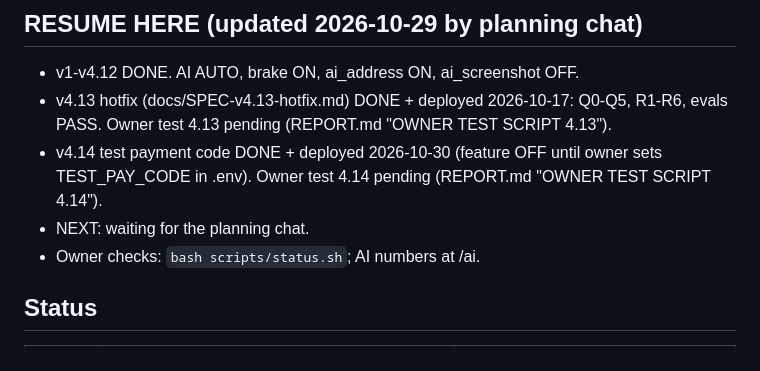
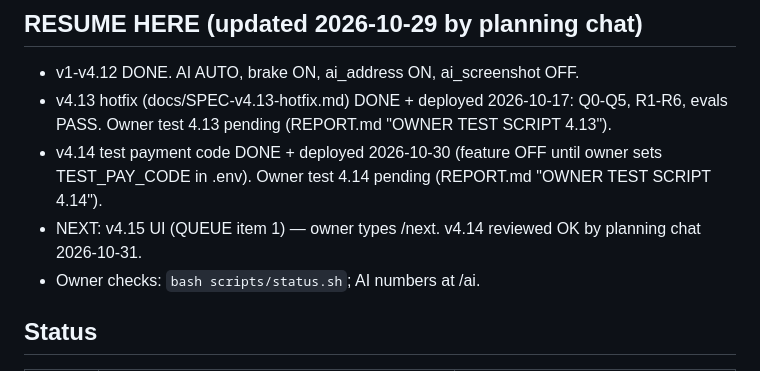
Before and after one commit to kaungkyaw3124/decant-inbox, a Markdown page: PLAN.md, the part around the change. Drawn GitHub-style.

Commit message:
PLAN: v4.14 reviewed; next is v4.15 from the queue
Co-Authored-By: Claude Opus 5.5 <noreply@anthropic.com>
Claude-Session: https://claude.ai/code/session_01UNohh21NDvNhzrtoNzsBiu

```diff
--- a/PLAN.md
+++ b/PLAN.md
@@ -17,7 +17,7 @@ Status: DONE 2026-10-30 — see REPORT.md
   pending (REPORT.md "OWNER TEST SCRIPT 4.13").
 - v4.14 test payment code DONE + deployed 2026-10-30 (feature OFF until owner sets TEST_PAY_CODE in .env).
   Owner test 4.14 pending (REPORT.md "OWNER TEST SCRIPT 4.14").
-- NEXT: waiting for the planning chat.
+- NEXT: v4.15 UI (QUEUE item 1) — owner types /next. v4.14 reviewed OK by planning chat 2026-10-31.
 - Owner checks: `bash scripts/status.sh`; AI numbers at /ai.
 
 ## Status
```
